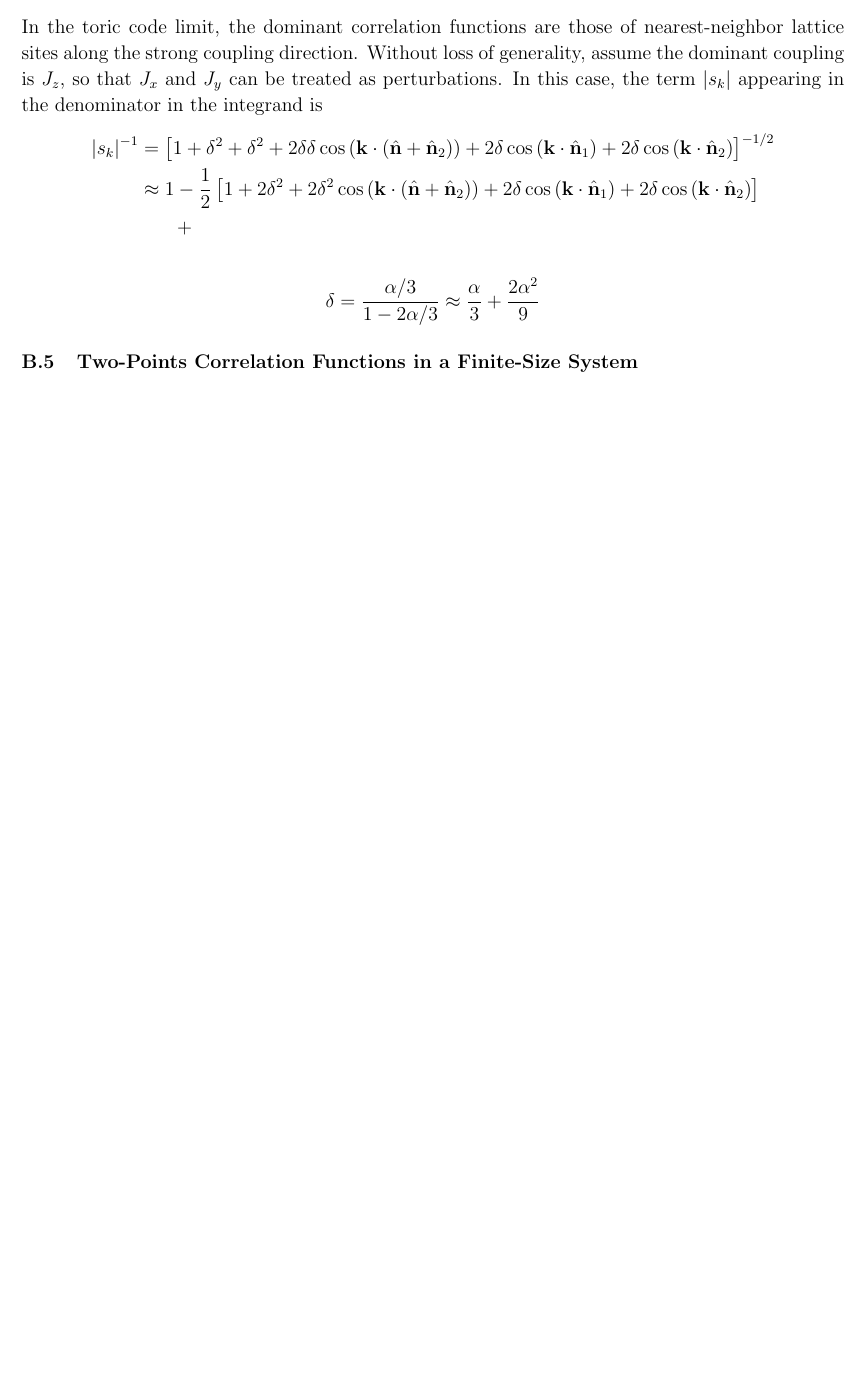
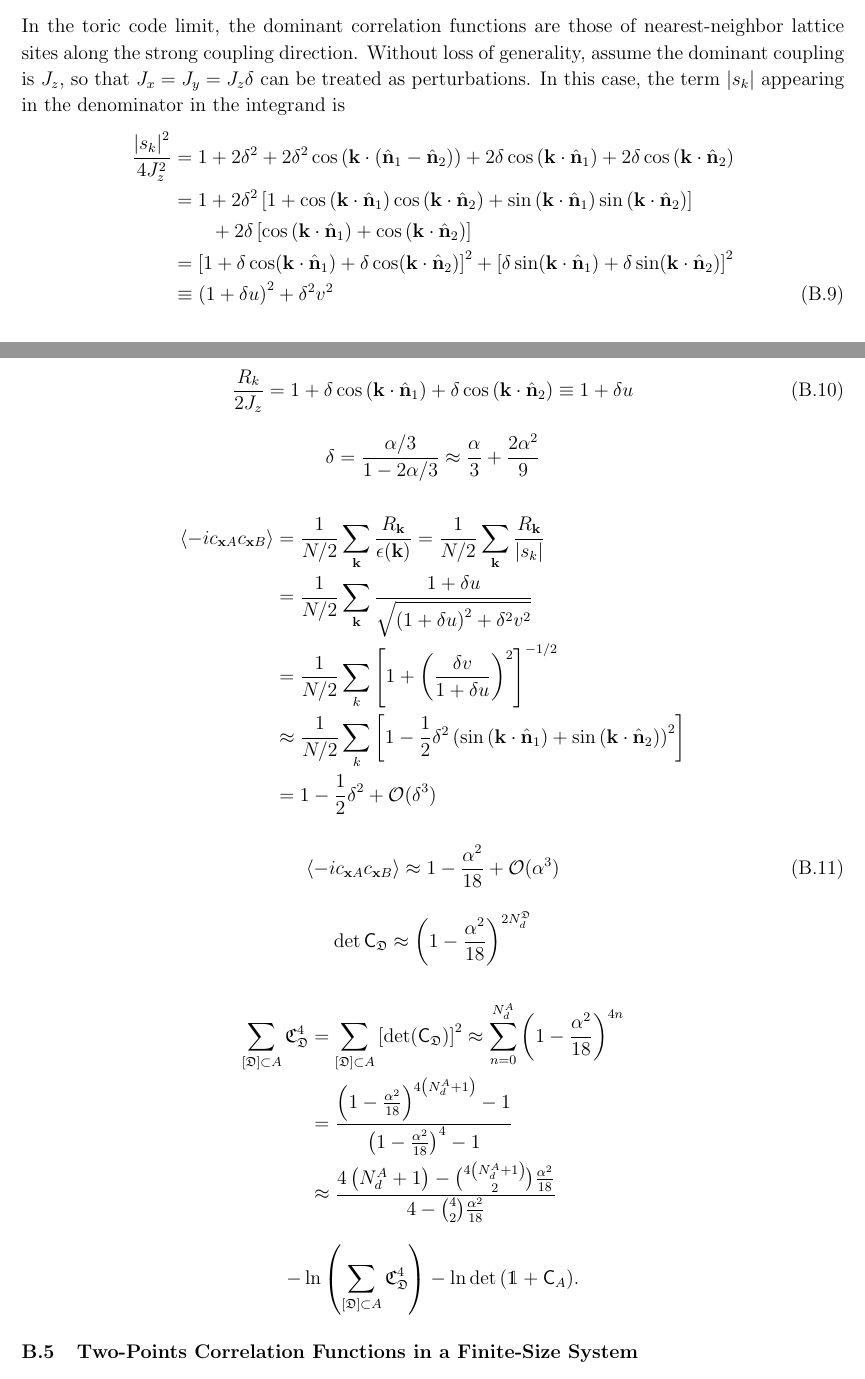
Before and after one commit to WangChenChih/Kitaev-magic, a LaTeX paper (kitaev-magic.tex, which reads sections/sec_Kitaev-preliminary.tex): part of page 11 of 21 before the commit and two parts of pages 10 and 11 of 21 after it, the two joined at a grey line, cut so that both start at the same text, the shorter picture padded with empty space. Compiled offline with pdfLaTeX.

Commit message:
Updates from Overleaf

```diff
--- a/sections/sec_Kitaev-preliminary.tex
+++ b/sections/sec_Kitaev-preliminary.tex
@@ -322,22 +322,49 @@ There are two types of two-point correlation functions. The first one is the pai
 \end{equation}
 
 \subsection{Nearest Neighbor Correlation Functions}
-In the toric code limit, the dominant correlation functions are those of nearest-neighbor lattice sites along the strong coupling direction. Without loss of generality, assume the dominant coupling is $J_z$, so that $J_x$ and $J_y$ can be treated as perturbations. In this case, the term $\abs{s_k}$ appearing in the denominator in the integrand is
-\begin{align*}
-    \abs{s_k}^{-1}
+In the toric code limit, the dominant correlation functions are those of nearest-neighbor lattice sites along the strong coupling direction. Without loss of generality, assume the dominant coupling is $J_z$, so that $J_x = J_y = J_z \delta$ can be treated as perturbations. In this case, the term $\abs{s_k}$ appearing in the denominator in the integrand is
+\begin{align}
+    \frac{\abs{s_k}^2}{4 J_z^2}
     &=
+    1 + 2\delta^2 + 2\delta^2 \cos\lr{\bo{k}\cdot\lr{\hat{\bo{n}}_1 - \hat{\bo{n}}_2}} + 2\delta \cos\lr{\bo{k}\cdot\hat{\bo{n}}_1} + 2\delta \cos\lr{\bo{k}\cdot\hat{\bo{n}}_2} \nonumber \\
+    &=
+    1 +
+    2\delta^2\lrm{
+    1 + \cos\lr{\bo{k}\cdot\hat{\bo{n}}_1} \cos\lr{\bo{k}\cdot\hat{\bo{n}}_2}
+    +
+    \sin\lr{\bo{k}\cdot\hat{\bo{n}}_1}
+    \sin\lr{\bo{k}\cdot\hat{\bo{n}}_2}
+    } \nonumber \\
+    &\qquad+
+    2\delta\lrm{
+    \cos\lr{\bo{k}\cdot\hat{\bo{n}}_1}
+    +
+    \cos\lr{\bo{k}\cdot\hat{\bo{n}}_2}
+    } \nonumber \\
+    &=
+    \lrm{1 + \delta \cos(\bo{k}\cdot\hat{\bo{n}}_1)
+    +
+    \delta \cos(\bo{k}\cdot\hat{\bo{n}}_2)
+    }^2
+    +
     \lrm{
-        1 + \delta^2 + \delta^2 + 2\delta\delta \cos\lr{\bo{k}\cdot\lr{\hat{\bo{n}} + \hat{\bo{n}}_2}} + 2\delta \cos\lr{\bo{k}\cdot\hat{\bo{n}}_1} + 2\delta \cos\lr{\bo{k}\cdot\hat{\bo{n}}_2}
-    }^{-1/2} \\
-    &\approx
-    1 -
-    \frac{1}{2}
-    \lrm{
-        1 + 2\delta^2 + 2\delta^2 \cos\lr{\bo{k}\cdot\lr{\hat{\bo{n}} + \hat{\bo{n}}_2}} + 2\delta \cos\lr{\bo{k}\cdot\hat{\bo{n}}_1} + 2\delta \cos\lr{\bo{k}\cdot\hat{\bo{n}}_2}
-    } \\
-    & \qquad
-        +
-\end{align*}
+    \delta \sin(\bo{k}\cdot\hat{\bo{n}}_1)
+    +
+    \delta \sin(\bo{k}\cdot\hat{\bo{n}}_2)
+    }^2 \nonumber \\
+    &\equiv \lr{1 + \delta u}^2 + \delta^2v^2
+\end{align}
+\begin{equation}
+    \frac{R_k}{2J_z}
+    =
+    1
+    +
+    \delta \cos\lr{\bo{k}\cdot \hat{\bo{n}}_1}
+    +
+    \delta \cos\lr{\bo{k}\cdot\hat{\bo{n}}_2}
+    \equiv
+    1 + \delta u
+\end{equation}
 
 \[
 \delta
@@ -347,6 +374,94 @@ In the toric code limit, the dominant correlation functions are those of nearest
 \frac{\alpha}{3}
 +
 \frac{2\alpha^2}{9}
+\]
+
+
+\begin{align*}
+    \anglelr{-ic_{\bo{x}A}c_{\bo{x}B}}
+    &=
+    \frac{1}{N/2}
+    \sum_{\bo{k}}
+    \frac{R_{\bo{k}}}{\epsilon(\bo{k})}
+    =
+    \frac{1}{N/2}
+    \sum_{\bo{k}}
+    \frac{R_{\bo{k}}}{\abs{s_k}} \\
+    &=
+    \frac{1}{N/2}
+    \sum_{\bo{k}}
+    \frac{1 + \delta u}
+    {\sqrt{
+    \lr{1+\delta u}^2 + \delta^2 v^2
+    }} \\
+    &=
+    \frac{1}{N/2}
+    \sum_{k}
+    \lrm{
+    1 +
+    \lr{
+        \frac{\delta v}{1 + \delta u}
+    }^2
+    }^{-1/2} \\
+    &\approx
+    \frac{1}{N/2}
+    \sum_{k}
+    \lrm{
+    1 -
+    \frac{1}{2}\delta^2
+    \lr{
+    \sin\lr{\bo{k}\cdot\hat{\bo{n}}_1} +
+    \sin\lr{\bo{k}\cdot\hat{\bo{n}}_2}
+    }^2
+    } \\
+    &=
+    1 -
+    \frac{1}{2}\delta^2
+    +
+    \mathcal{O}(\delta^3)
+\end{align*}
+
+\begin{equation}
+    \anglelr{-ic_{\bo{x}A}c_{\bo{x}B}}
+    \approx
+    1 - \frac{\alpha^2}{18} + \mathcal{O}(\alpha^3)
+\end{equation}
+
+\[
+\det\mathsf{C}_{\mathfrak{D}}
+\approx
+\lr{1 - \frac{\alpha^2}{18}}^{2N_d^\mathfrak{D}}
+\]
+
+\begin{align*}
+    \sum_{[\mathfrak{D}]\subset A} \mathfrak{C}_\mathfrak{D}^4
+    &=
+    \sum_{[\mathfrak{D}]\subset A} \lrm{\det(\mathsf{C}_\mathfrak{D})}^2
+    \approx
+    \sum_{n=0}^{N_d^A}
+    \lr{1 - \frac{\alpha^2}{18}}^{4n} \\
+    &=
+    \frac{\lr{1 - \frac{\alpha^2}{18}}^{4\lr{N_d^A + 1}} - 1}
+    {\lr{1 - \frac{\alpha^2}{18}}^{4} - 1} \\
+    &\approx
+    \frac{
+    4\lr{N^A_d + 1} - \binom{4\lr{N^A_d + 1}}{2}\frac{\alpha^2}{18}
+    }{
+    4 - \binom{4}{2}\frac{\alpha^2}{18}
+    }
+\end{align*}
+
+\[
+    -\ln\lr{
+    \sum_{[\mathfrak{D}]\subset A} \mathfrak{C}_\mathfrak{D}^4
+    }
+    -
+    \ln{
+    \det\lr{
+    \mathds{1} + \mathsf{C}_A
+    }
+    }
+    .
 \]
 
 \subsection{Two-Points Correlation Functions in a Finite-Size System}
```
Also changed, not shown: sections/sec_Kitaev-magic.tex (+9 -8 lines).
